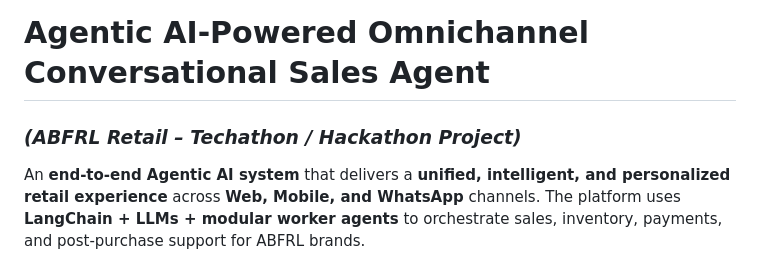
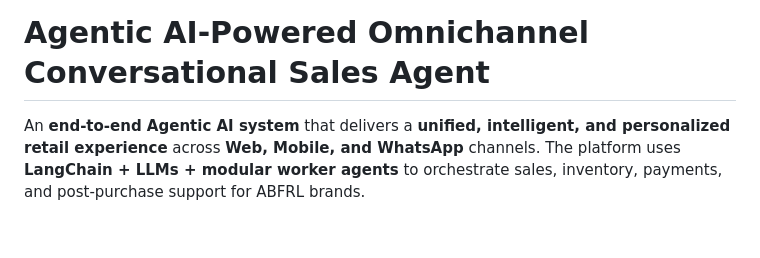
Before and after one commit to harshitaukv/Agentic-AI-Powered-Conversational-Sales-Agent-for-Retail-Retail-ABFRL-, a Markdown page: README.md, the part around the change. Drawn GitHub-style; blank space fills up the shorter version.

```diff
--- a/README.md
+++ b/README.md
@@ -1,7 +1,5 @@
 
 #  Agentic AI-Powered Omnichannel Conversational Sales Agent
-
-### *(ABFRL Retail – Techathon / Hackathon Project)*
 
 An **end-to-end Agentic AI system** that delivers a **unified, intelligent, and personalized retail experience** across **Web, Mobile, and WhatsApp** channels.
 The platform uses **LangChain + LLMs + modular worker agents** to orchestrate sales, inventory, payments, and post-purchase support for ABFRL brands.
```
